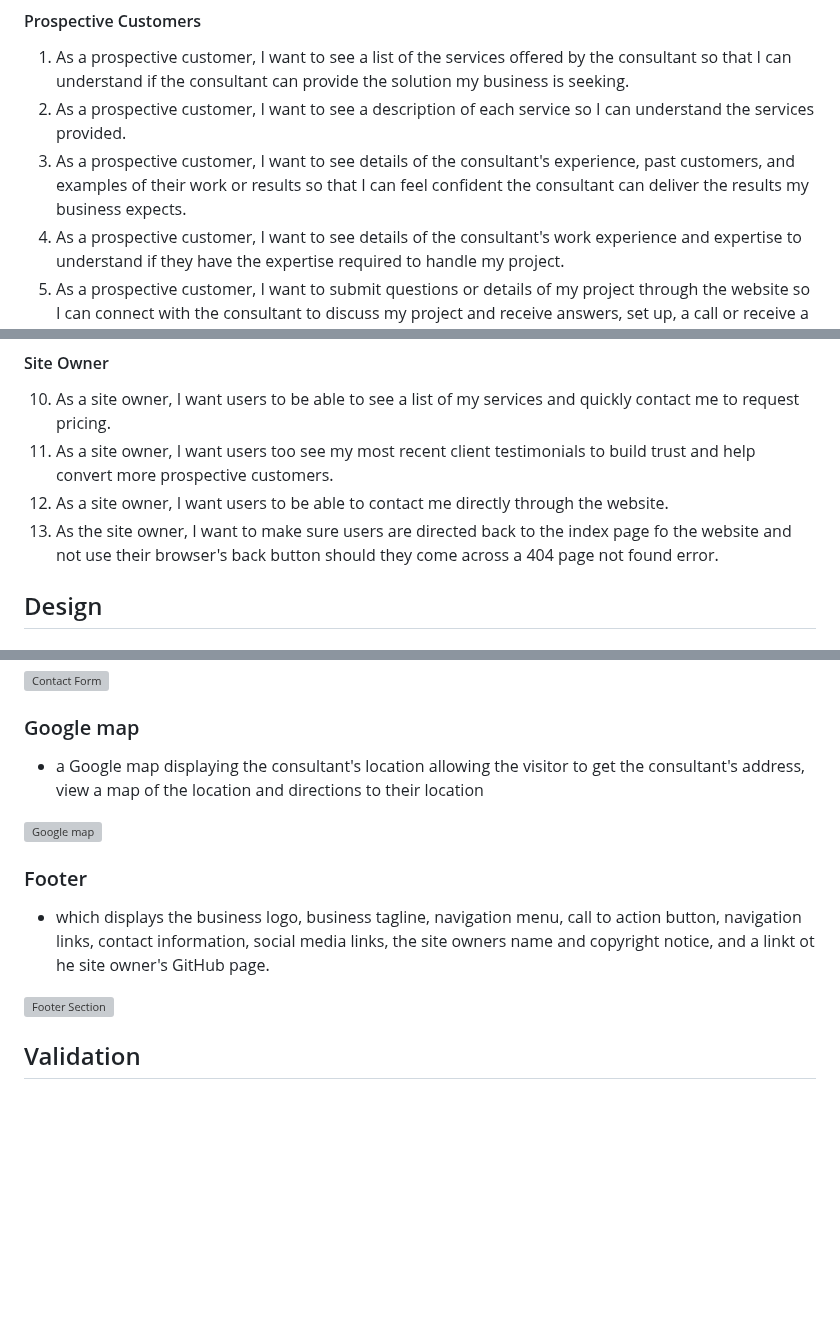
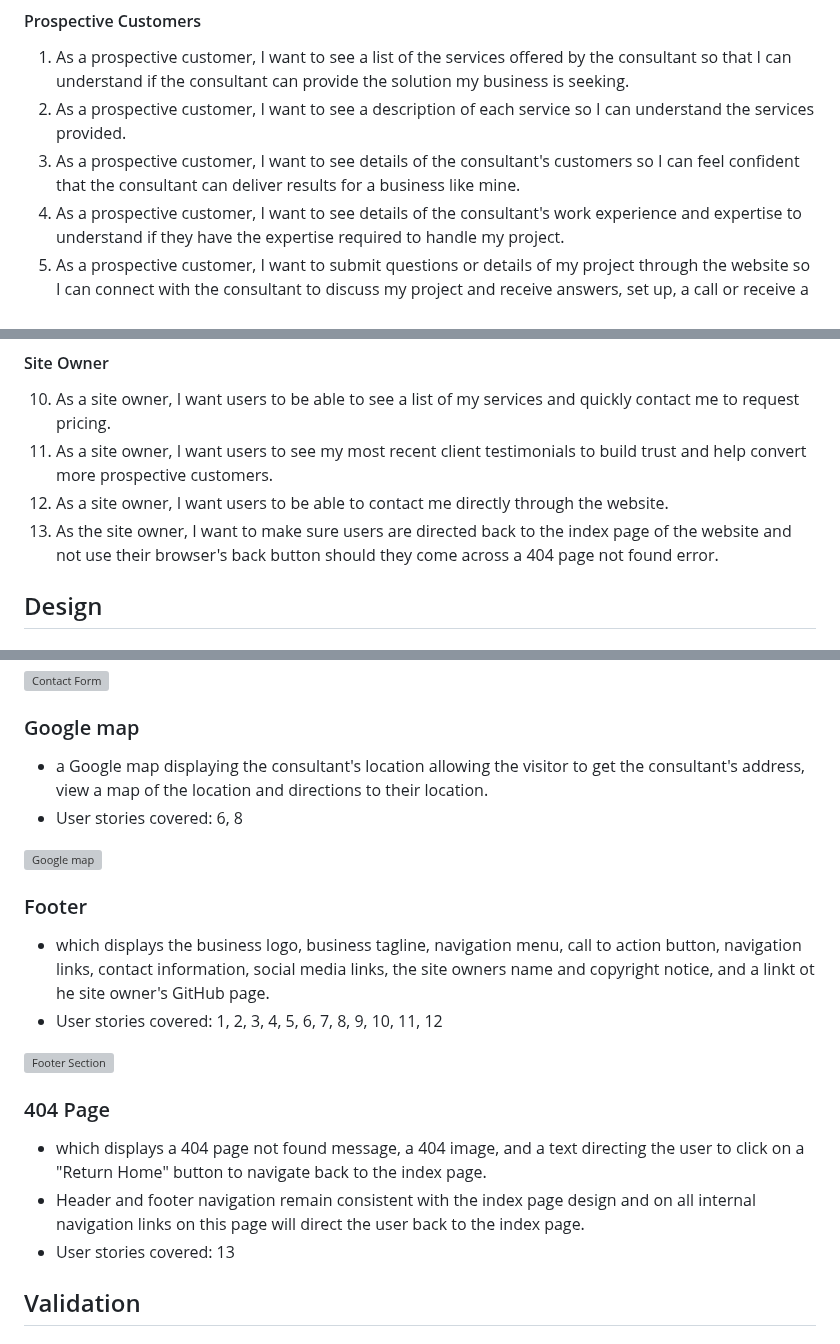
Before and after one commit to mat-shepherd/ci-pp1-nurture-seo, a Markdown page: README.md, 3 parts joined by grey strips. GitHub-like rendering; blank space fills up the shorter version; grey boxes are pictures that could not be loaded.

```diff
--- a/README.md
+++ b/README.md
@@ -74,7 +74,7 @@ I have divided my user stories into prospective customers, existing customers, a
 #### Prospective Customers
 1. As a prospective customer, I want to see a list of the services offered by the consultant so that I can understand if the consultant can provide the solution my business is seeking.
 2. As a prospective customer, I want to see a description of each service so I can understand the services provided.
-3. As a prospective customer, I want to see details of the consultant's experience, past customers, and examples of their work or results so that I can feel confident the consultant can deliver the results my business expects.
+3. As a prospective customer, I want to see details of the consultant's customers so I can feel confident that the consultant can deliver results for a business like mine.
 4. As a prospective customer, I want to see details of the consultant's work experience and expertise to understand if they have the expertise required to handle my project.
 5. As a prospective customer, I want to submit questions or details of my project through the website so I can connect with the consultant to discuss my project and receive answers, set up, a call or receive a project proposal.
 6. As a prospective customer, I want to locate the consultant's contact details so I can see where they are located and phone or email them about my project and any questions I may have.
@@ -87,9 +87,9 @@ I have divided my user stories into prospective customers, existing customers, a
 
 #### Site Owner
 10. As a site owner, I want users to be able to see a list of my services and quickly contact me to request pricing.
-11. As a site owner, I want users too see my most recent client testimonials to build trust and help convert more prospective customers.
+11. As a site owner, I want users to see my most recent client testimonials to build trust and help convert more prospective customers.
 12. As a site owner, I want users to be able to contact me directly through the website.
-12. As the site owner, I want to make sure users are directed back to the index page fo the website and not use their browser's back button should they come across a 404 page not found error.
+13. As the site owner, I want to make sure users are directed back to the index page of the website and not use their browser's back button should they come across a 404 page not found error.
 
 ## Design
 
@@ -249,14 +255,21 @@ The website consists of two pages in total, an index page and 404 page. The inde
 ![Contact Form](docs/features/contact-form.webp)
 
 ### Google map
-- a Google map displaying the consultant's location allowing the visitor to get the consultant's address, view a map of the location and directions to their location
+- a Google map displaying the consultant's location allowing the visitor to get the consultant's address, view a map of the location and directions to their location.
+- User stories covered: 6, 8
 
 ![Google map](docs/features/google-map.webp)
 
 ### Footer
 - which displays the business logo, business tagline, navigation menu, call to action button, navigation links, contact information, social media links, the site owners name and copyright notice, and a linkt ot he site owner's GitHub page.
+- User stories covered: 1, 2, 3, 4, 5, 6, 7, 8, 9, 10, 11, 12
 
 ![Footer Section](docs/features/footer-section.webp)
+
+### 404 Page
+- which displays a 404 page not found message, a 404 image, and a text directing the user to click on a "Return Home" button to navigate back to the index page.
+- Header and footer navigation remain consistent with the index page design and on all internal navigation links on this page will direct the user back to the index page.
+- User stories covered: 13
 
 ## Validation
 
```
Also changed, not shown: other parts of README.md (+11 -5 lines).
